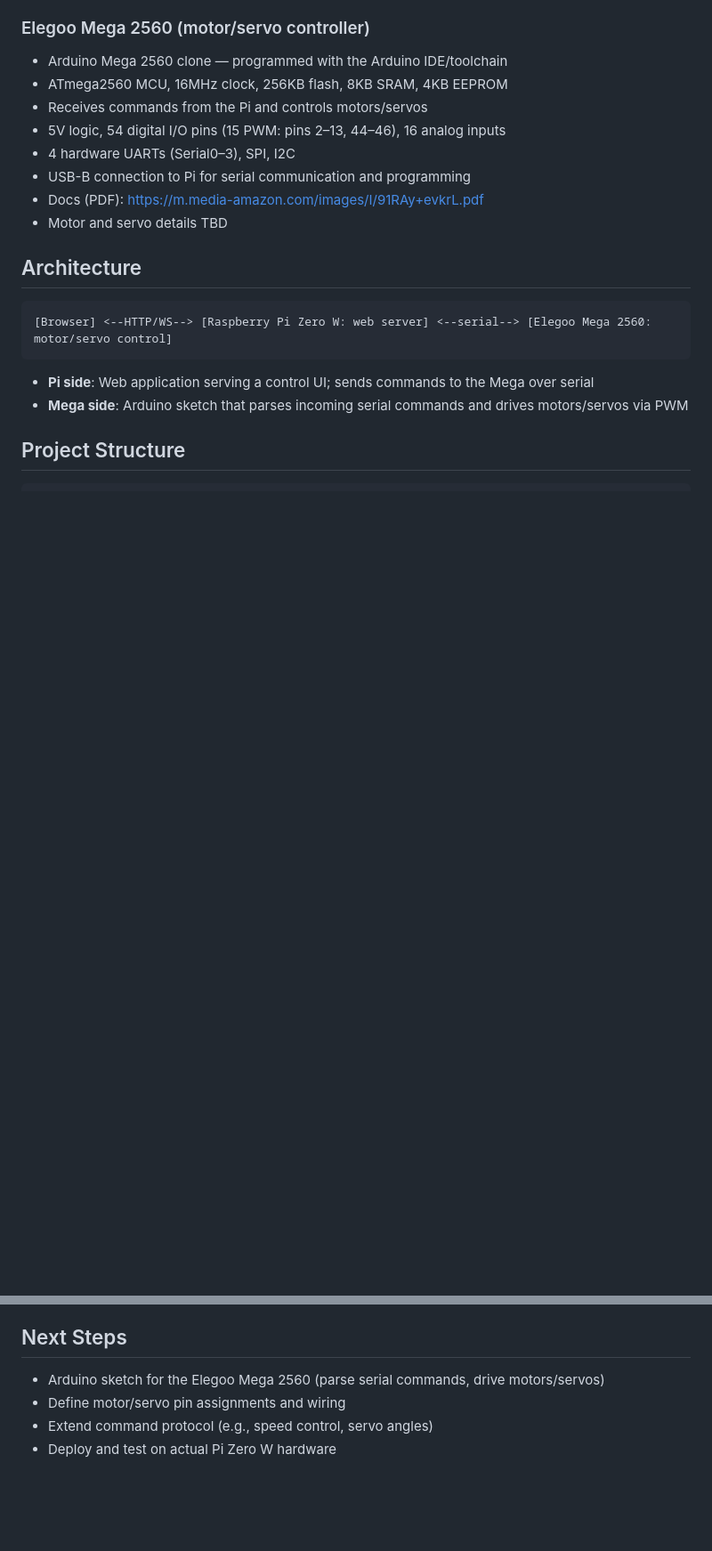
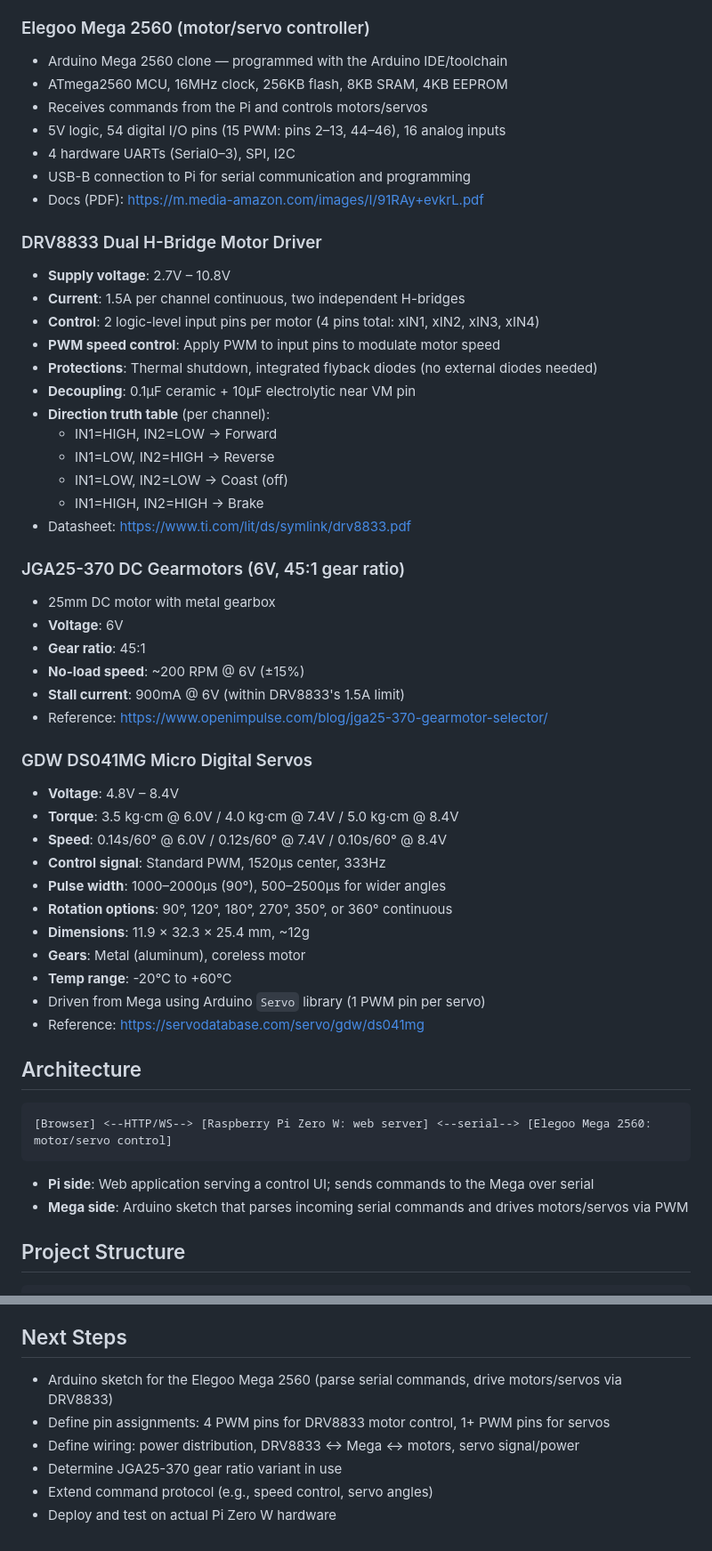
Before and after one commit to whit3hat/rover, a Markdown page: CLAUDE.md, 2 parts joined by grey strips. Shown at 89% size. GitHub-like rendering; blank space fills up the shorter version.

Commit message:
Add hardware specs for DRV8833, JGA25-370 motors, and DS041MG servos
Document the motor driver, DC gearmotors (6V, 45:1 ratio), and servo
specifications with key electrical/mechanical details for wiring and
firmware development.

Co-Authored-By: Claude Opus 4.6 <noreply@anthropic.com>

```diff
--- a/CLAUDE.md
+++ b/CLAUDE.md
@@ -25,7 +25,41 @@ Rover — a two-board robotics project that drives a physical rover using motors
 - 4 hardware UARTs (Serial0–3), SPI, I2C
 - USB-B connection to Pi for serial communication and programming
 - Docs (PDF): https://m.media-amazon.com/images/I/91RAy+evkrL.pdf
-- Motor and servo details TBD
+
+### DRV8833 Dual H-Bridge Motor Driver
+- **Supply voltage**: 2.7V – 10.8V
+- **Current**: 1.5A per channel continuous, two independent H-bridges
+- **Control**: 2 logic-level input pins per motor (4 pins total: xIN1, xIN2, xIN3, xIN4)
+- **PWM speed control**: Apply PWM to input pins to modulate motor speed
+- **Protections**: Thermal shutdown, integrated flyback diodes (no external diodes needed)
+- **Decoupling**: 0.1µF ceramic + 10µF electrolytic near VM pin
+- **Direction truth table** (per channel):
+  - IN1=HIGH, IN2=LOW → Forward
+  - IN1=LOW, IN2=HIGH → Reverse
+  - IN1=LOW, IN2=LOW → Coast (off)
+  - IN1=HIGH, IN2=HIGH → Brake
+- Datasheet: https://www.ti.com/lit/ds/symlink/drv8833.pdf
+
+### JGA25-370 DC Gearmotors (6V, 45:1 gear ratio)
+- 25mm DC motor with metal gearbox
+- **Voltage**: 6V
+- **Gear ratio**: 45:1
+- **No-load speed**: ~200 RPM @ 6V (±15%)
+- **Stall current**: 900mA @ 6V (within DRV8833's 1.5A limit)
+- Reference: https://www.openimpulse.com/blog/jga25-370-gearmotor-selector/
+
+### GDW DS041MG Micro Digital Servos
+- **Voltage**: 4.8V – 8.4V
+- **Torque**: 3.5 kg·cm @ 6.0V / 4.0 kg·cm @ 7.4V / 5.0 kg·cm @ 8.4V
+- **Speed**: 0.14s/60° @ 6.0V / 0.12s/60° @ 7.4V / 0.10s/60° @ 8.4V
+- **Control signal**: Standard PWM, 1520µs center, 333Hz
+- **Pulse width**: 1000–2000µs (90°), 500–2500µs for wider angles
+- **Rotation options**: 90°, 120°, 180°, 270°, 350°, or 360° continuous
+- **Dimensions**: 11.9 × 32.3 × 25.4 mm, ~12g
+- **Gears**: Metal (aluminum), coreless motor
+- **Temp range**: -20°C to +60°C
+- Driven from Mega using Arduino `Servo` library (1 PWM pin per servo)
+- Reference: https://servodatabase.com/servo/gdw/ds041mg
 
 ## Architecture
 
@@ -93,7 +127,9 @@ Commands are validated server-side in `main.py` (`VALID_COMMANDS` set). The fron
 
 ## Next Steps
 
-- Arduino sketch for the Elegoo Mega 2560 (parse serial commands, drive motors/servos)
-- Define motor/servo pin assignments and wiring
+- Arduino sketch for the Elegoo Mega 2560 (parse serial commands, drive motors/servos via DRV8833)
+- Define pin assignments: 4 PWM pins for DRV8833 motor control, 1+ PWM pins for servos
+- Define wiring: power distribution, DRV8833 ↔ Mega ↔ motors, servo signal/power
+- Determine JGA25-370 gear ratio variant in use
 - Extend command protocol (e.g., speed control, servo angles)
 - Deploy and test on actual Pi Zero W hardware
```
